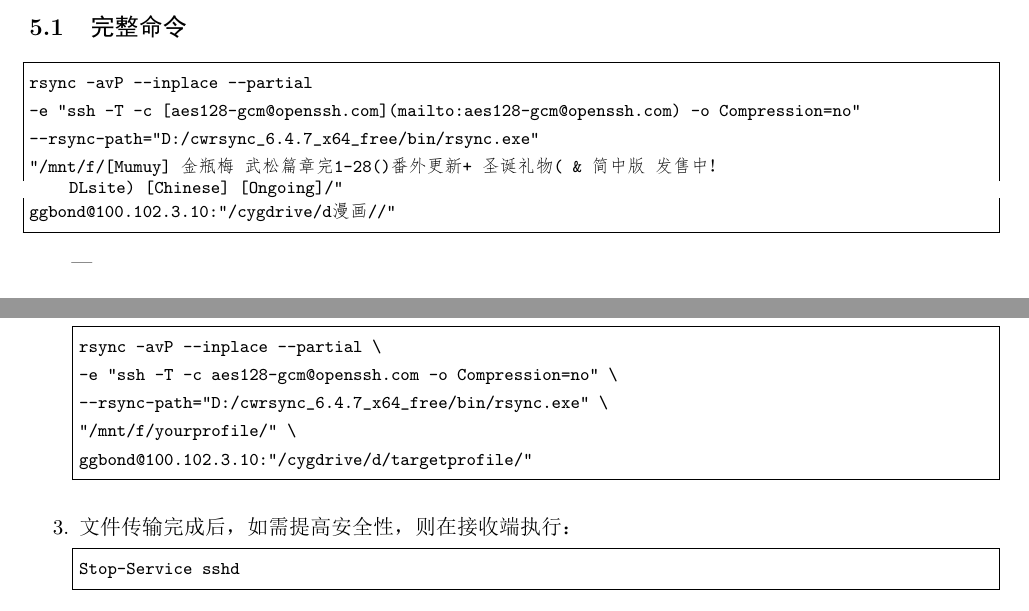
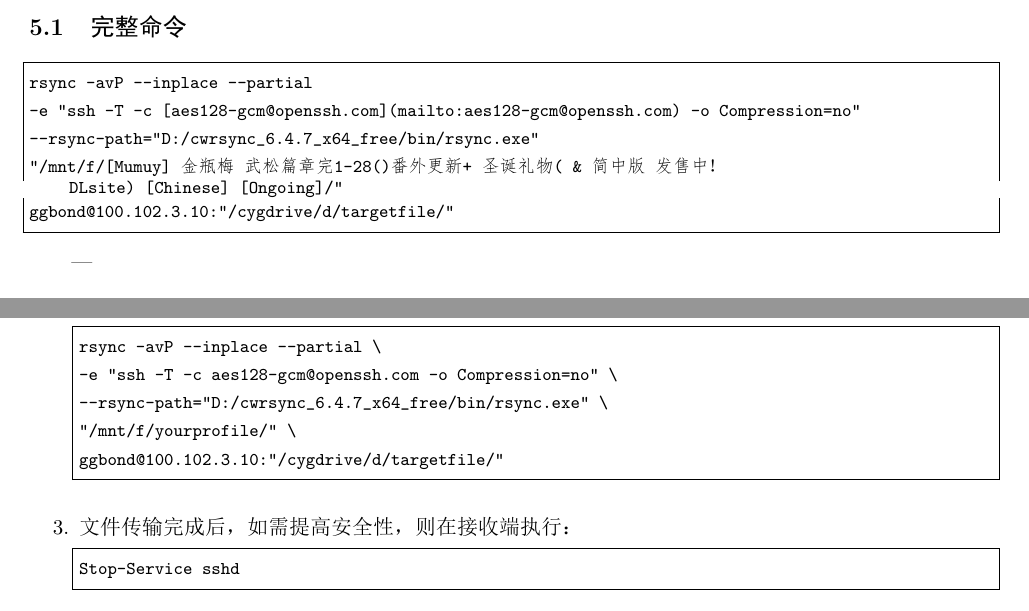
Before and after one commit to cuixiangrong/codex-, a LaTeX document (远程传送大文件文档/main.tex): two parts of pages 3 and 7 of 7, joined at a grey line, cut so that both start at the same text. The pictures show the PDF file 远程传送大文件文档/main.pdf that the author committed with the source.

Commit message:
Update remote large file transfer documentation

```diff
--- a/远程传送大文件文档/main.tex
+++ b/远程传送大文件文档/main.tex
@@ -184,7 +184,7 @@ rsync -avP --inplace --partial
 -e "ssh -T -c [aes128-gcm@openssh.com](mailto:aes128-gcm@openssh.com) -o Compression=no"
 --rsync-path="D:/cwrsync_6.4.7_x64_free/bin/rsync.exe"
 "/mnt/f/[Mumuy] 金瓶梅 1-28(武松篇章完)+番外更新 (圣诞礼物 & 简中版 DLsite发售中！) [Chinese] [Ongoing]/"
-ggbond@100.102.3.10:"/cygdrive/d/漫画/"
+ggbond@100.102.3.10:"/cygdrive/d/targetfile/"
 \end{lstlisting}
 
 ---
@@ -343,7 +343,7 @@ rsync -avP --inplace --partial \
 -e "ssh -T -c aes128-gcm@openssh.com -o Compression=no" \
 --rsync-path="D:/cwrsync_6.4.7_x64_free/bin/rsync.exe" \
 "/mnt/f/yourprofile/" \
-ggbond@100.102.3.10:"/cygdrive/d/targetprofile/"
+ggbond@100.102.3.10:"/cygdrive/d/targetfile/"
 \end{lstlisting}
 
 需要注意：
@@ -420,7 +420,7 @@ rsync -avP --inplace --partial \
 -e "ssh -T -c aes128-gcm@openssh.com -o Compression=no" \
 --rsync-path="D:/cwrsync_6.4.7_x64_free/bin/rsync.exe" \
 "/mnt/f/yourprofile/" \
-ggbond@100.102.3.10:"/cygdrive/d/targetprofile/"
+ggbond@100.102.3.10:"/cygdrive/d/targetfile/"
 \end{lstlisting}
     \item 文件传输完成后，如需提高安全性，则在接收端执行：
 \begin{lstlisting}
```
Also changed, not shown: 远程传送大文件文档/main.pdf, 远程传送大文件文档/main.tex (6 more changed lines).
